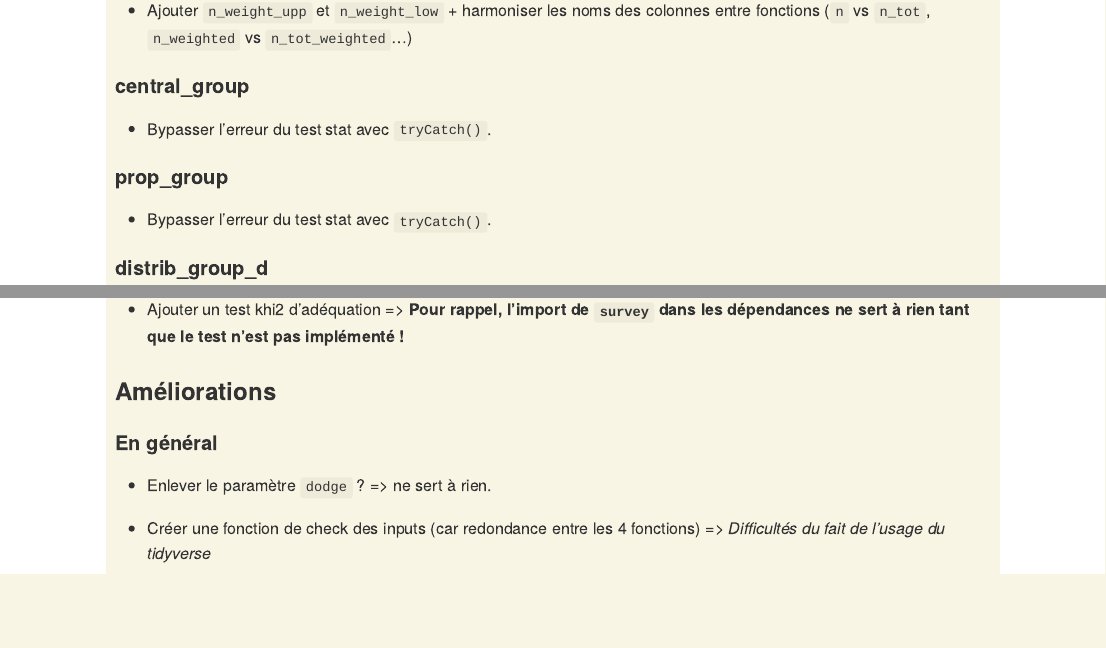
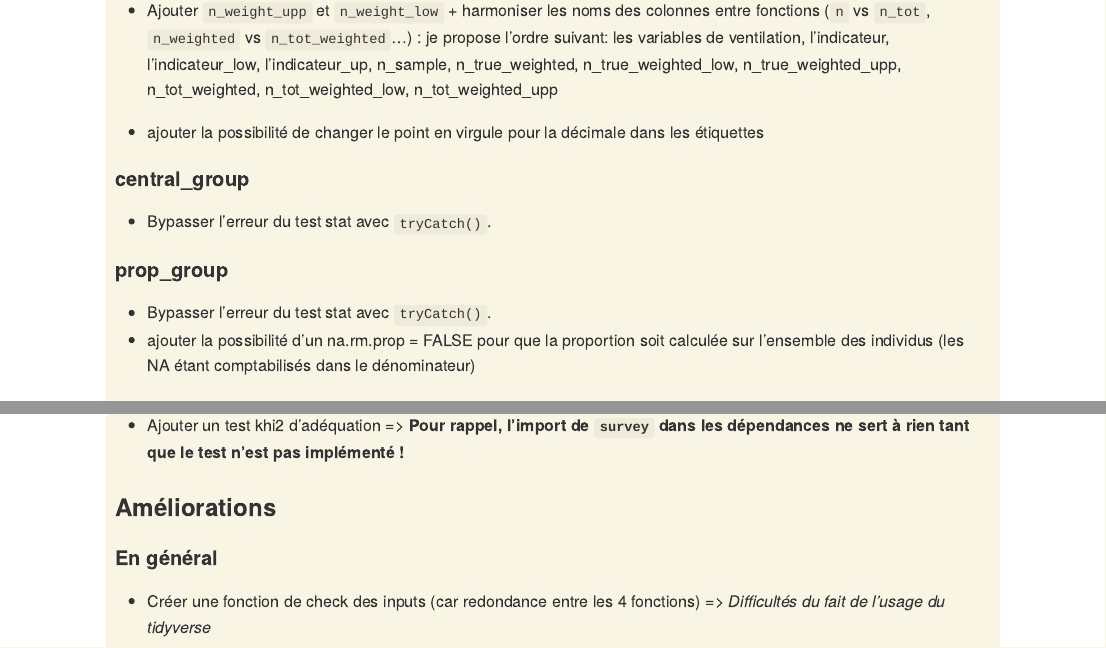
Before and after one commit to jgires/fonctionr, an R Markdown document (README.Rmd): the page in a window 1100 px wide, from 1880 px down, and a second part further down, joined at a grey line. Rendered offline with R 4.5, knitr and Pandoc, with nearby package versions; badge pictures from the web are left out.

Commit message:
qq modifs dans le TO DO du ReadMe

```diff
--- a/README.Rmd
+++ b/README.Rmd
@@ -83,7 +83,9 @@ Dans `prop_group`, garder la possibilité de calculer une proportion sur tout le
 
 -   Les cluster / strates / weights n'apparaissent pas dans le message de la console avec les replicates =\> pourquoi ?
 
--   Ajouter `n_weight_upp` et `n_weight_low` + harmoniser les noms des colonnes entre fonctions (`n` vs `n_tot`, `n_weighted` vs `n_tot_weighted`...)
+-   Ajouter `n_weight_upp` et `n_weight_low` + harmoniser les noms des colonnes entre fonctions (`n` vs `n_tot`, `n_weighted` vs `n_tot_weighted`...) : je propose l'ordre suivant: les variables de ventilation, l'indicateur, l'indicateur_low, l'indicateur_up, n_sample, n_true_weighted, n_true_weighted_low, n_true_weighted_upp, n_tot_weighted, n_tot_weighted_low, n_tot_weighted_upp
+
+-   ajouter la possibilité de changer le point en virgule pour la décimale dans les étiquettes
 
 #### central_group
 
@@ -92,6 +94,7 @@ Dans `prop_group`, garder la possibilité de calculer une proportion sur tout le
 #### prop_group
 
 -   Bypasser l'erreur du test stat avec `tryCatch()`.
+-   ajouter la possibilité d'un na.rm.prop = FALSE pour que la proportion soit calculée sur l'ensemble des individus (les NA étant comptabilisés dans le dénominateur)
 
 #### distrib_group_d
 
@@ -104,8 +107,6 @@ Dans `prop_group`, garder la possibilité de calculer une proportion sur tout le
 ### Améliorations
 
 #### En général
-
--   Enlever le paramètre `dodge` ? =\> ne sert à rien.
 
 -   Créer une fonction de check des inputs (car redondance entre les 4 fonctions) *=\> Difficultés du fait de l'usage du tidyverse*
 
```
